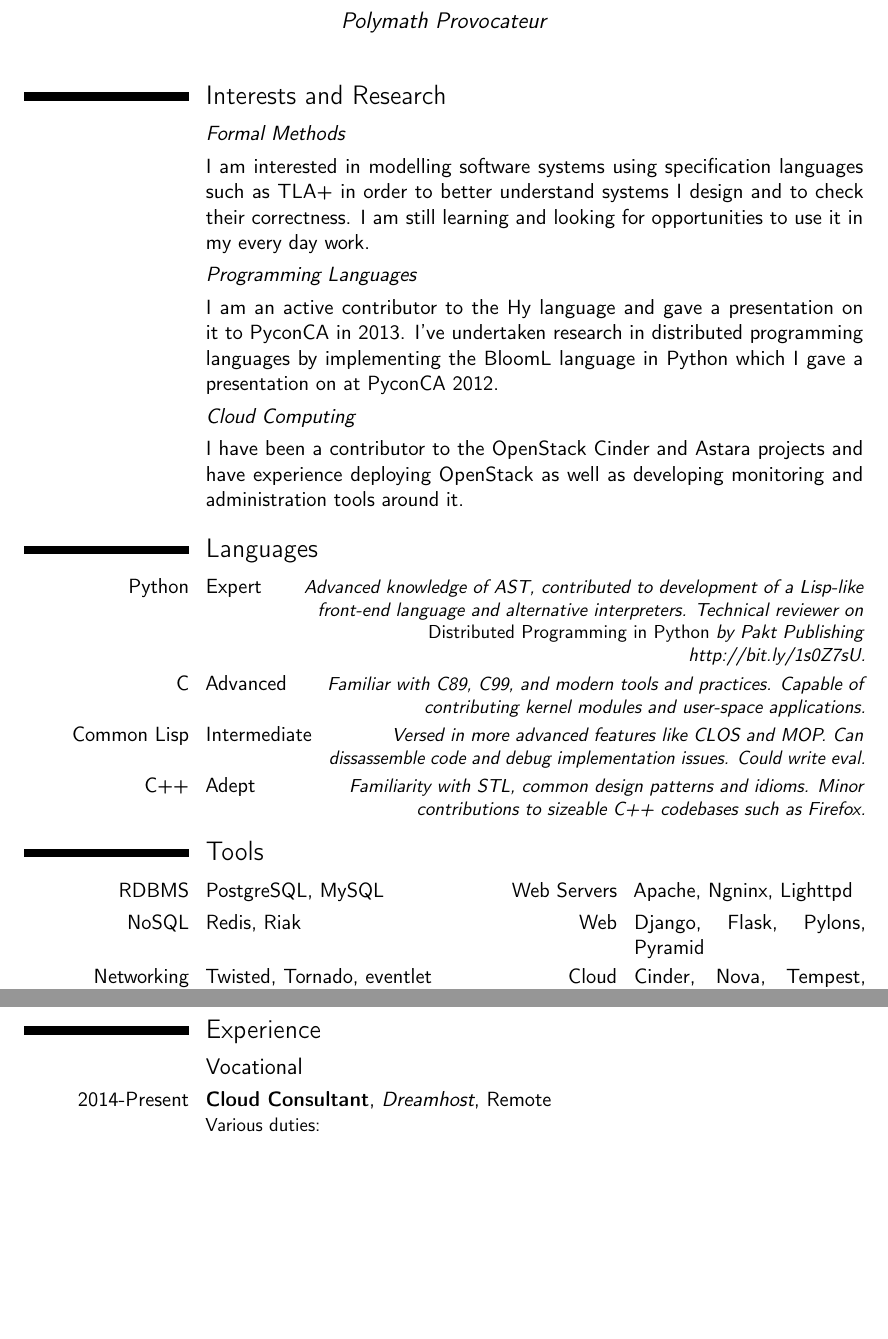
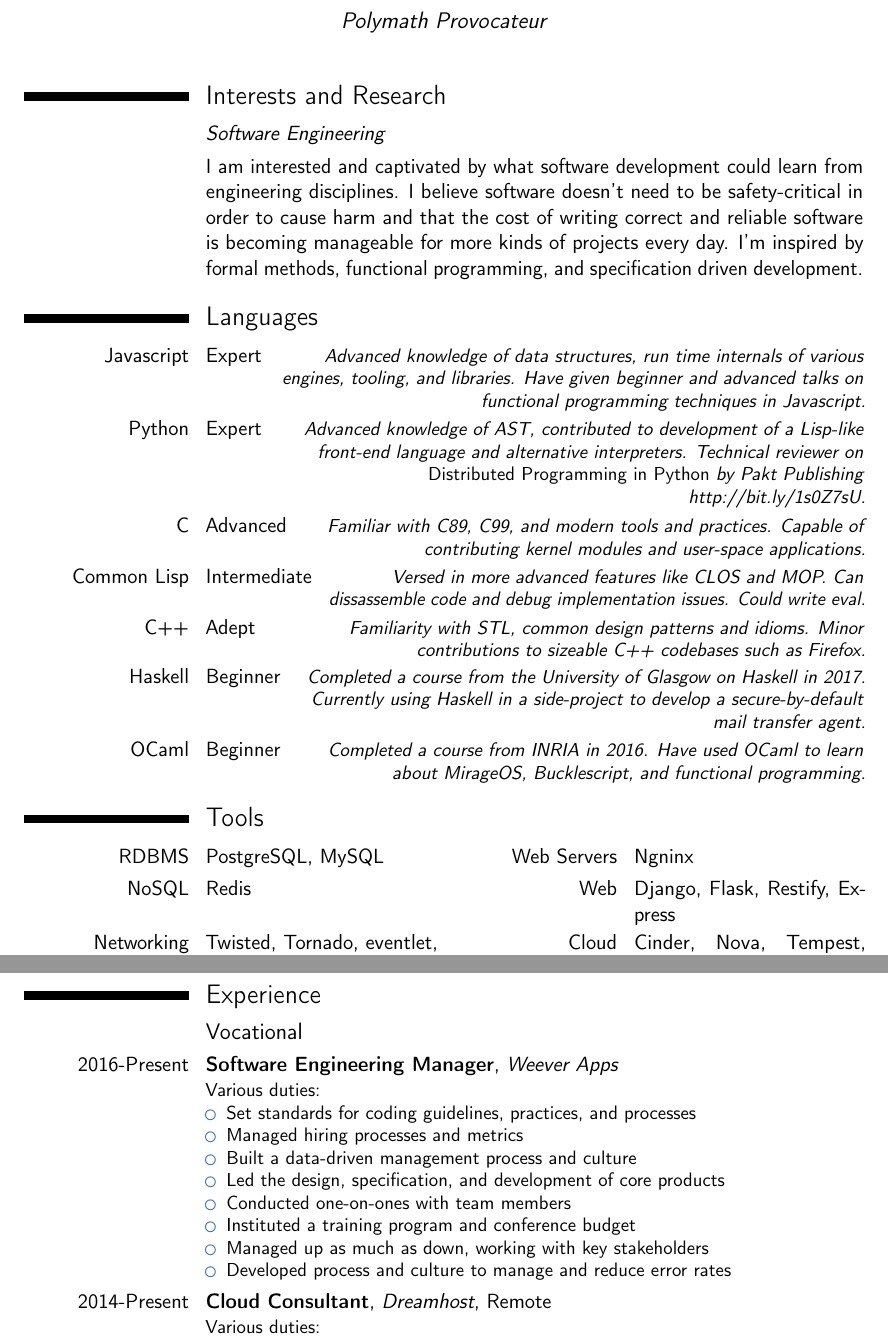
Before and after one commit to agentultra/cv, a LaTeX CV (cv.tex): two parts of pages 1 and 2 of 3, joined at a grey line, cut so that both start at the same text, the shorter picture padded with empty space. Compiled offline with pdfLaTeX.

Commit message:
Update cv.tex
Changed my interests, added more recent experiences, changed a few
technology items to reflect current knowledge.

```diff
--- a/cv.tex
+++ b/cv.tex
@@ -98,22 +98,18 @@
 %% \cventry{year--year}{Degree}{Institution}{City}{\textit{Grade}}{Description}
 
 \section{Interests and Research}
-\cvitem{}{\emph{Formal Methods}} \cvitem{}{I am interested in
-  modelling software systems using specification languages such as
-  TLA+ in order to better understand systems I design and to check
-  their correctness. I am still learning and looking for opportunities
-  to use it in my every day work.}
-\cvitem{}{\emph{Programming Languages}} \cvitem{}{I am an active
-  contributor to the Hy language and gave a presentation on it to
-  PyconCA in 2013. I've undertaken research in distributed
-  programming languages by implementing the BloomL language in Python
-  which I gave a presentation on at PyconCA 2012.}
-\cvitem{}{\emph{Cloud Computing}} \cvitem{}{I have been a contributor
-  to the OpenStack Cinder and Astara projects and have experience deploying
-  OpenStack as well as developing monitoring and administration tools
-  around it.}
+\cvitem{}{\emph{Software Engineering}} \cvitem{}{I am interested and captivated
+  by what software development could learn from engineering disciplines. I
+  believe software doesn't need to be safety-critical in order to cause harm
+  and that the cost of writing correct and reliable software is becoming
+  manageable for more kinds of projects every day. I'm inspired by formal
+  methods, functional programming, and specification driven development.}
 
 \section{Languages}
+\cvitemwithcomment{Javascript}{Expert}{Advanced knowledge of data
+  structures, run time internals of various engines, tooling, and
+  libraries. Have given beginner and advanced talks on functional
+  programming techniques in Javascript.}
 \cvitemwithcomment{Python}{Expert}{Advanced knowledge of AST,
   contributed to development of a Lisp-like front-end language and
   alternative interpreters. Technical reviewer on \emph{Distributed
@@ -127,9 +123,15 @@
 \cvitemwithcomment{C++}{Adept}{Familiarity with STL, common
   design patterns and idioms. Minor contributions to sizeable C++
   codebases such as Firefox.}
+\cvitemwithcomment{Haskell}{Beginner}{Completed a course from the University
+  of Glasgow on Haskell in 2017. Currently using Haskell in a side-project to
+  develop a secure-by-default mail transfer agent.}
+\cvitemwithcomment{OCaml}{Beginner}{Completed a course from INRIA in 2016.
+  Have used OCaml to learn about MirageOS, Bucklescript, and functional
+  programming.}
 
 \section{Tools}
-\cvdoubleitem{RDBMS}{PostgreSQL, MySQL}{Web Servers}{Apache, Ngninx, Lighttpd}
-\cvdoubleitem{NoSQL}{Redis, Riak}{Web}{Django, Flask, Pylons, Pyramid}
-\cvdoubleitem{Networking}{Twisted, Tornado, eventlet}{Cloud}{Cinder, Nova,
+\cvdoubleitem{RDBMS}{PostgreSQL, MySQL}{Web Servers}{Ngninx}
+\cvdoubleitem{NoSQL}{Redis}{Web}{Django, Flask, Restify, Express}
+\cvdoubleitem{Networking}{Twisted, Tornado, eventlet, NodeJS}{Cloud}{Cinder, Nova,
   Tempest, Swift, Neutron, Astara}
@@ -148,6 +150,18 @@ Consistency}
 
 \section{Experience}
 \subsection{Vocational}
+\cventry{2016-Present}{Software Engineering Manager}{Weever Apps}{}{}
+{Various duties:
+  \begin{itemize}%
+  \item Set standards for coding guidelines, practices, and processes
+  \item Managed hiring processes and metrics
+  \item Built a data-driven management process and culture
+  \item Led the design, specification, and development of core products
+  \item Conducted one-on-ones with team members
+  \item Instituted a training program and conference budget
+  \item Managed up as much as down, working with key stakeholders
+  \item Developed process and culture to manage and reduce error rates
+\end{itemize}}
 \cventry{2014-Present}{Cloud Consultant}{Dreamhost}{Remote}{}{Various duties:
 \begin{itemize}%
 \item Maintenance, development, and packaging of core Openstack components
```
Also changed, not shown: cv.tex (2 more changed lines).
